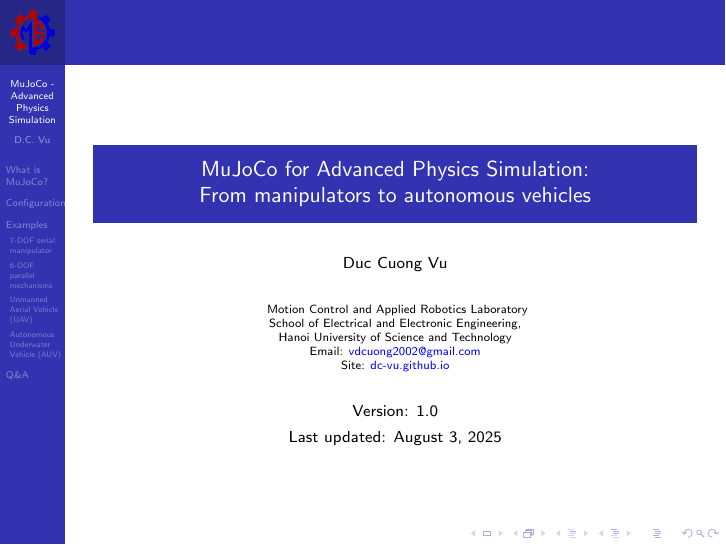
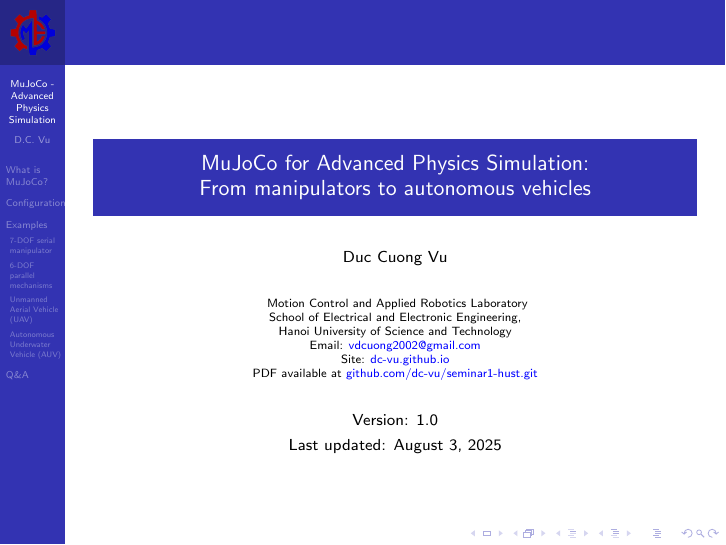
Before and after one commit to dc-vu/seminar1-hust, LaTeX slides (beamer/seminar-mujoco-dcvu.tex): page 1 of 39. Compiled offline with pdfLaTeX.

Commit message:
first commit

```diff
--- a/beamer/seminar-mujoco-dcvu.tex
+++ b/beamer/seminar-mujoco-dcvu.tex
@@ -59,7 +59,8 @@
 	School of Electrical and Electronic Engineering,\\
 	Hanoi University of Science and Technology\\
 	Email: \href{mailto:vdcuong2002@gmail.com}{vdcuong2002@gmail.com} \\
-	Site: \href{https://dc-vu.github.io}{dc-vu.github.io}
+	Site: \href{https://dc-vu.github.io}{dc-vu.github.io}\\
+	PDF available at \href{https://github.com/dc-vu/seminar1-hust.git}{github.com/dc-vu/seminar1-hust.git}
 }
 
 \date{Version: 1.0\\ Last updated: \today}
```
Also changed, not shown: 2 other files.
